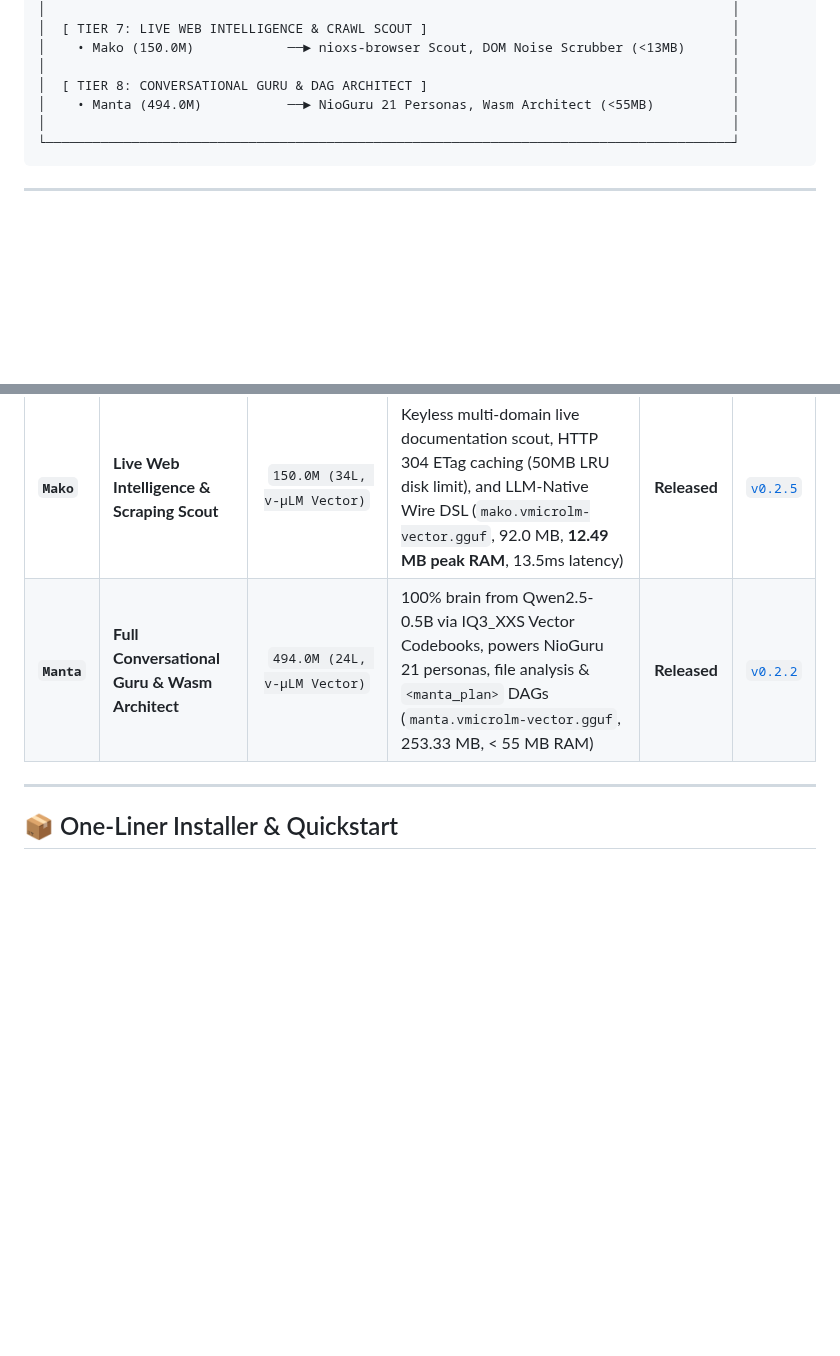
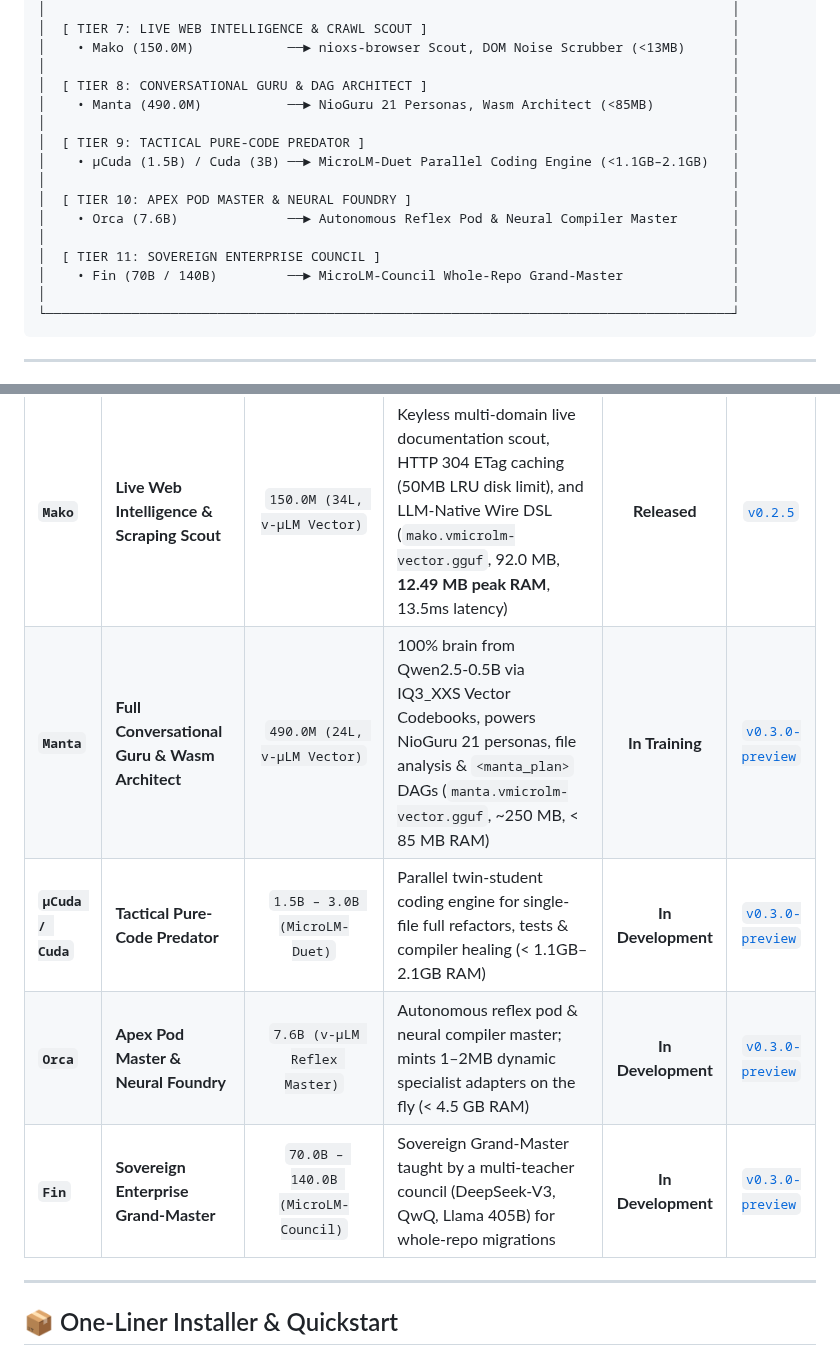
Before and after one commit to nio-labs/nio-xs-models, a Markdown page: README.md, 2 parts joined by grey strips. GitHub-like rendering; blank space fills up the shorter version.

Commit message:
docs: expand fleet hierarchy with Tier 9 (MicroLM-Duet Cuda), Tier 10 (Orca 7.6B), and Tier 11 (MicroLM-Council Fin)

````diff
--- a/README.md
+++ b/README.md
@@ -79,7 +79,16 @@ Instead of relying on a single slow generalist model, Nio deploys a specialized
 │    • Mako (150.0M)            ──► nioxs-browser Scout, DOM Noise Scrubber (<13MB)      │
 │                                                                                        │
 │  [ TIER 8: CONVERSATIONAL GURU & DAG ARCHITECT ]                                       │
-│    • Manta (494.0M)           ──► NioGuru 21 Personas, Wasm Architect (<55MB)          │
+│    • Manta (490.0M)           ──► NioGuru 21 Personas, Wasm Architect (<85MB)          │
+│                                                                                        │
+│  [ TIER 9: TACTICAL PURE-CODE PREDATOR ]                                               │
+│    • µCuda (1.5B) / Cuda (3B) ──► MicroLM-Duet Parallel Coding Engine (<1.1GB–2.1GB)   │
+│                                                                                        │
+│  [ TIER 10: APEX POD MASTER & NEURAL FOUNDRY ]                                         │
+│    • Orca (7.6B)              ──► Autonomous Reflex Pod & Neural Compiler Master       │
+│                                                                                        │
+│  [ TIER 11: SOVEREIGN ENTERPRISE COUNCIL ]                                             │
+│    • Fin (70B / 140B)         ──► MicroLM-Council Whole-Repo Grand-Master              │
 │                                                                                        │
 └────────────────────────────────────────────────────────────────────────────────────────┘
 ```
@@ -97,7 +106,10 @@ Instead of relying on a single slow generalist model, Nio deploys a specialized
 | **`Mini`** | **Defect & Syntax Forecaster** | `7.1M Bidirectional AST` | Pre-emptive defect forecaster predicting build breaks & lifetime violations in < 5ms (`mini.onnx`, 27.1 MB) | **Released** | [`v0.1.0`](https://github.com/nio-labs/nio-xs-models/releases/tag/v0.1.0) |
 | **`Skate`** | **Resident Micro-Guru & Edge Companion** | `134.5M (30L, v-µLM Vector)` | 100% brain from SmolLM2-135M via IQ3_XXS Vector Codebooks (`skate.vmicrolm-vector.gguf`, 82.93 MB, **< 50 MB peak RAM**, 115+ tok/s `--turbo`) | **Released** | [`v0.2.6`](https://github.com/nio-labs/nio-xs-models/releases/tag/v0.2.6) |
 | **`Mako`** | **Live Web Intelligence & Scraping Scout** | `150.0M (34L, v-µLM Vector)` | Keyless multi-domain live documentation scout, HTTP 304 ETag caching (50MB LRU disk limit), and LLM-Native Wire DSL (`mako.vmicrolm-vector.gguf`, 92.0 MB, **12.49 MB peak RAM**, 13.5ms latency) | **Released** | [`v0.2.5`](https://github.com/nio-labs/nio-xs-models/releases/tag/v0.2.5) |
-| **`Manta`** | **Full Conversational Guru & Wasm Architect** | `494.0M (24L, v-µLM Vector)` | 100% brain from Qwen2.5-0.5B via IQ3_XXS Vector Codebooks, powers NioGuru 21 personas, file analysis & `<manta_plan>` DAGs (`manta.vmicrolm-vector.gguf`, 253.33 MB, < 55 MB RAM) | **Released** | [`v0.2.2`](https://github.com/nio-labs/nio-xs-models/releases/tag/v0.2.2) |
+| **`Manta`** | **Full Conversational Guru & Wasm Architect** | `490.0M (24L, v-µLM Vector)` | 100% brain from Qwen2.5-0.5B via IQ3_XXS Vector Codebooks, powers NioGuru 21 personas, file analysis & `<manta_plan>` DAGs (`manta.vmicrolm-vector.gguf`, ~250 MB, < 85 MB RAM) | **In Training** | [`v0.3.0-preview`](https://github.com/nio-labs/nio-xs-models/releases) |
+| **`µCuda / Cuda`** | **Tactical Pure-Code Predator** | `1.5B – 3.0B (MicroLM-Duet)` | Parallel twin-student coding engine for single-file full refactors, tests & compiler healing (< 1.1GB–2.1GB RAM) | **In Development** | [`v0.3.0-preview`](https://github.com/nio-labs/nio-xs-models/releases) |
+| **`Orca`** | **Apex Pod Master & Neural Foundry** | `7.6B (v-µLM Reflex Master)` | Autonomous reflex pod & neural compiler master; mints 1–2MB dynamic specialist adapters on the fly (< 4.5 GB RAM) | **In Development** | [`v0.3.0-preview`](https://github.com/nio-labs/nio-xs-models/releases) |
+| **`Fin`** | **Sovereign Enterprise Grand-Master** | `70.0B – 140.0B (MicroLM-Council)` | Sovereign Grand-Master taught by a multi-teacher council (DeepSeek-V3, QwQ, Llama 405B) for whole-repo migrations | **In Development** | [`v0.3.0-preview`](https://github.com/nio-labs/nio-xs-models/releases) |
 
 ---
 
````
